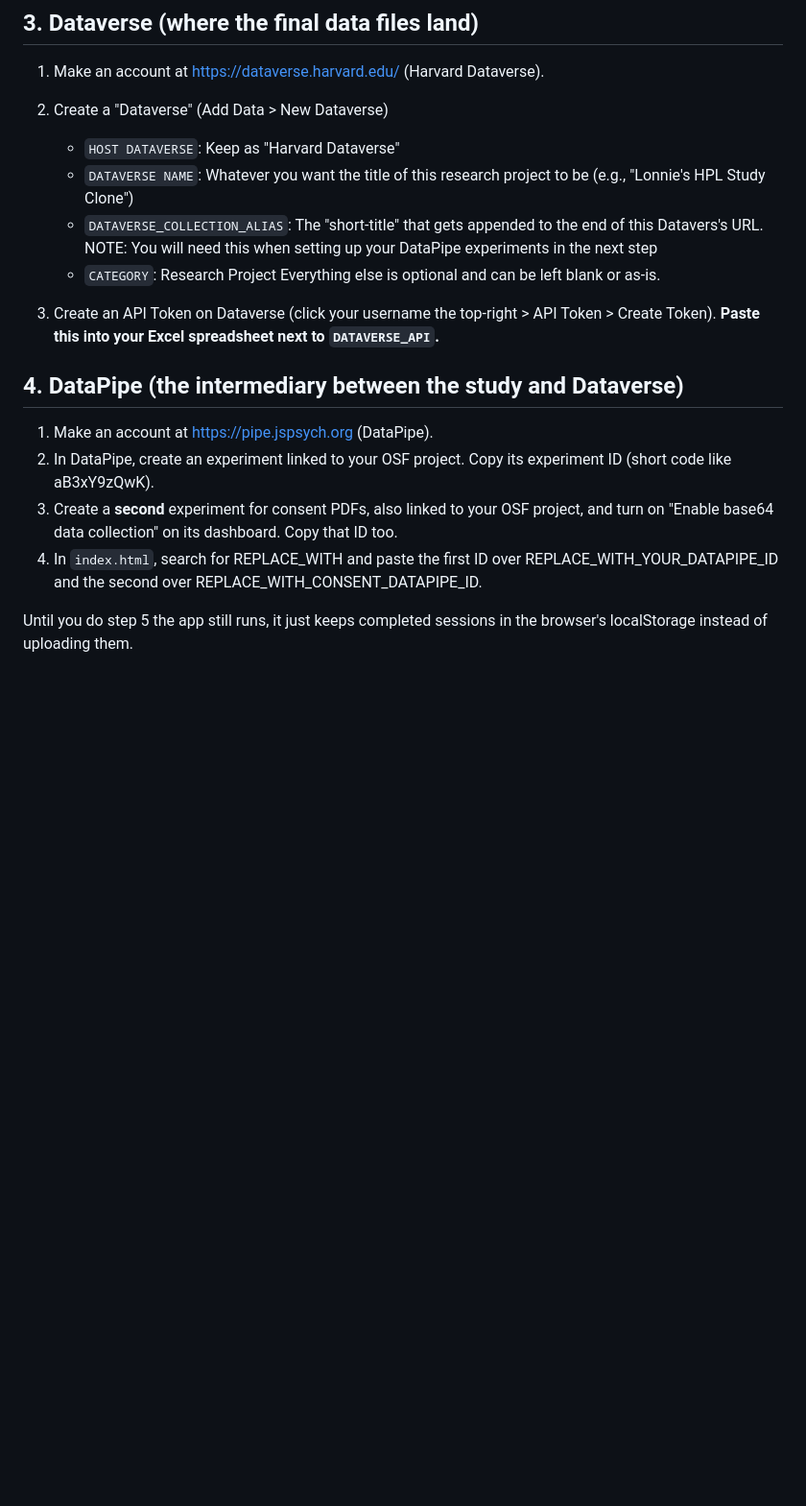
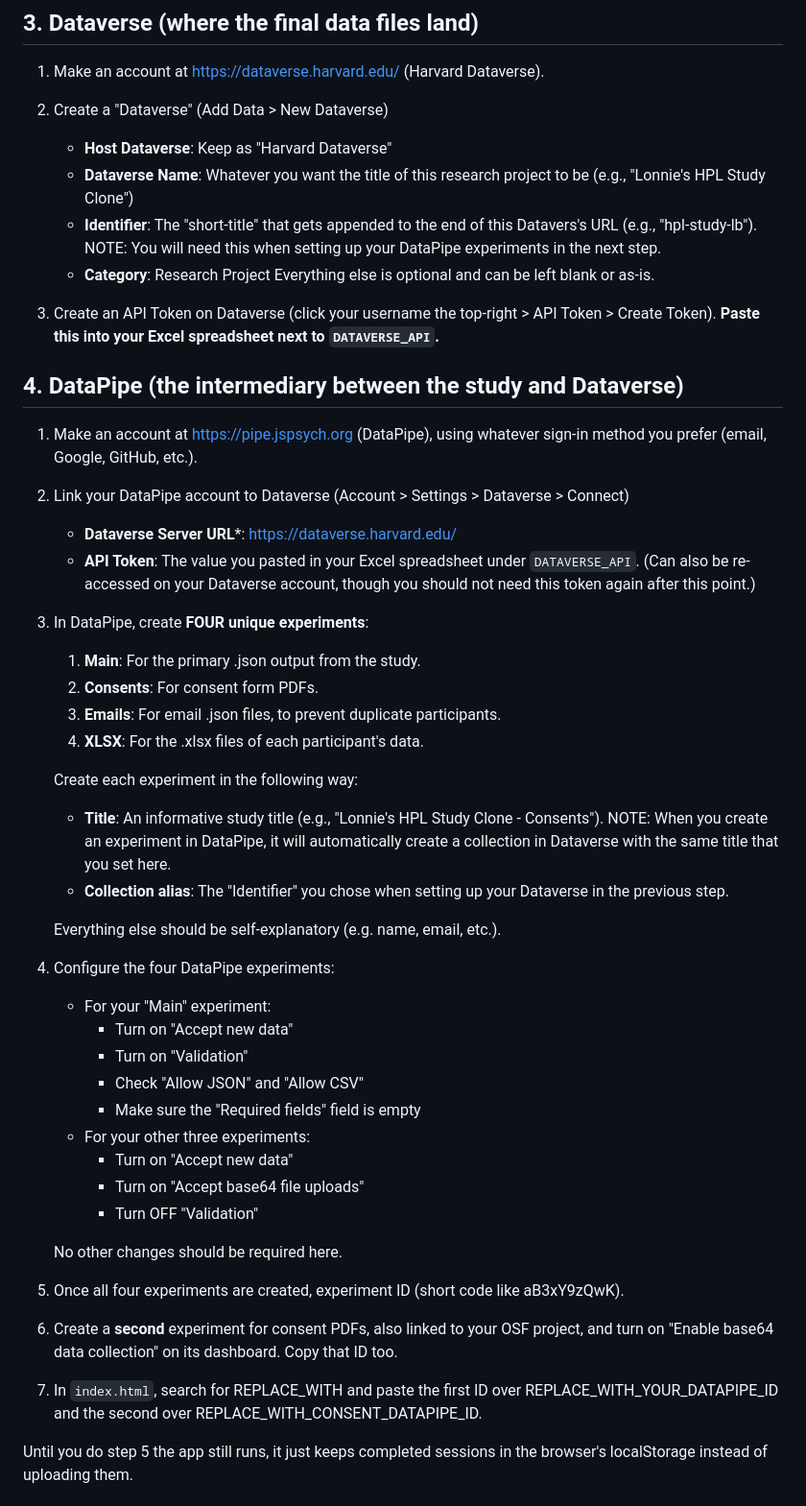
Before and after one commit to ilonabass/hpl-study-LB-TEMPLATE, a Markdown page: SETUP.md, the part around the change. Shown at 96% size. Drawn GitHub-style; blank space fills up the shorter version.

```diff
--- a/SETUP.md
+++ b/SETUP.md
@@ -57,25 +57,59 @@ This stores participant IDs, condition assignments, and the shared chatbot cache
 
 1. Make an account at https://dataverse.harvard.edu/ (Harvard Dataverse).
 2. Create a "Dataverse" (Add Data > New Dataverse)
-      - `HOST DATAVERSE`: Keep as "Harvard Dataverse"
-      - `DATAVERSE NAME`: Whatever you want the title of this research project to be
+      - **Host Dataverse**: Keep as "Harvard Dataverse"
+      - **Dataverse Name**: Whatever you want the title of this research project to be
         (e.g., "Lonnie's HPL Study Clone")
-      - `DATAVERSE_COLLECTION_ALIAS`: The "short-title" that gets appended to the end of
-        this Datavers's URL. NOTE: You will need this when setting up your DataPipe experiments
-        in the next step
-      - `CATEGORY`: Research Project
+      - **Identifier**: The "short-title" that gets appended to the end of
+        this Datavers's URL (e.g., "hpl-study-lb"). NOTE: You will need this when
+        setting up your DataPipe experiments in the next step.
+      - **Category**: Research Project
    Everything else is optional and can be left blank or as-is.
 
 3. Create an API Token on Dataverse (click your username the top-right > API Token > Create Token). **Paste this into your Excel spreadsheet next to `DATAVERSE_API`.**
 
 ## 4. DataPipe (the intermediary between the study and Dataverse)
 
-1. Make an account at https://pipe.jspsych.org (DataPipe).
-4. In DataPipe, create an experiment linked to your OSF project. Copy its
+1. Make an account at https://pipe.jspsych.org (DataPipe), using
+   whatever sign-in method you prefer (email, Google, GitHub, etc.).
+3. Link your DataPipe account to Dataverse (Account > Settings > Dataverse > Connect)
+     - **Dataverse Server URL***: https://dataverse.harvard.edu/
+     - **API Token**: The value you pasted in your Excel spreadsheet under `DATAVERSE_API`.
+       (Can also be re-accessed on your Dataverse account, though you should not need this
+       token again after this point.)
+4. In DataPipe, create **FOUR unique experiments**:
+      1. **Main**: For the primary .json output from the study.
+      2.  **Consents**: For consent form PDFs.
+      3.  **Emails**: For email .json files, to prevent duplicate participants.
+      4.  **XLSX**: For the .xlsx files of each participant's data.
+
+   Create each experiment in the following way:
+     - **Title**: An informative study title (e.g., "Lonnie's HPL Study Clone - Consents").
+       NOTE: When you create an experiment in DataPipe, it will automatically create a
+       collection in Dataverse with the same title that you set here.
+     - **Collection alias**: The "Identifier" you chose when setting up your
+       Dataverse in the previous step.
+
+   Everything else should be self-explanatory (e.g. name, email, etc.).
+
+5. Configure the four DataPipe experiments:
+     - For your "Main" experiment:
+         - Turn on "Accept new data"
+         - Turn on "Validation"
+         - Check "Allow JSON" and "Allow CSV"
+         - Make sure the "Required fields" field is empty
+     - For your other three experiments:
+         - Turn on "Accept new data"
+         - Turn on "Accept base64 file uploads"
+         - Turn OFF "Validation"
+
+   No other changes should be required here.
+
+6. Once all four experiments are created,
    experiment ID (short code like aB3xY9zQwK).
-5. Create a **second** experiment for consent PDFs, also linked to your OSF project,
+7. Create a **second** experiment for consent PDFs, also linked to your OSF project,
    and turn on "Enable base64 data collection" on its dashboard. Copy that ID too.
-6. In `index.html`, search for REPLACE_WITH and paste the first ID over
+8. In `index.html`, search for REPLACE_WITH and paste the first ID over
    REPLACE_WITH_YOUR_DATAPIPE_ID and the second over REPLACE_WITH_CONSENT_DATAPIPE_ID.
 
 Until you do step 5 the app still runs, it just keeps completed sessions in the
```
